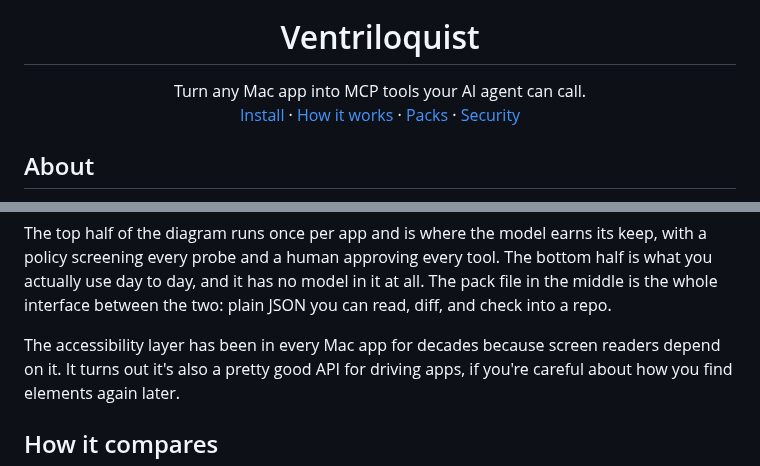
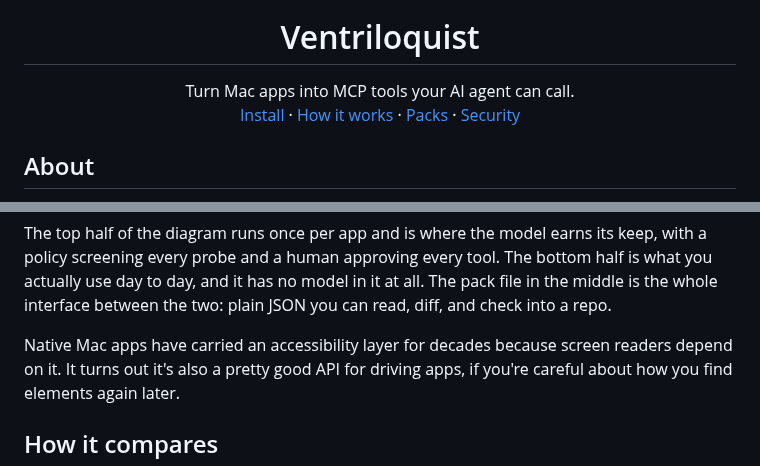
Before and after one commit to ShaanGS/ventriloquist, a Markdown page: README.md, 2 parts joined by grey strips. Rendered like a GitHub page.

```diff
--- a/README.md
+++ b/README.md
@@ -5,7 +5,7 @@
 <h1 align="center">Ventriloquist</h1>
 
 <p align="center">
-  Turn any Mac app into MCP tools your AI agent can call.
+  Turn Mac apps into MCP tools your AI agent can call.
   <br>
   <a href="#try-it-in-a-minute">Install</a> · <a href="#how-it-works">How it works</a> · <a href="#what-ships">Packs</a> · <a href="https://github.com/ShaanGS/ventriloquist/blob/main/docs/SECURITY.md">Security</a>
 </p>
@@ -153,7 +153,7 @@ has no model in it at all. The pack file in the middle is the whole
 interface between the two: plain JSON you can read, diff, and check into
 a repo.
 
-The accessibility layer has been in every Mac app for decades because
+Native Mac apps have carried an accessibility layer for decades because
 screen readers depend on it. It turns out it's also a pretty good API for
 driving apps, if you're careful about how you find elements again later.
 
```
Also changed, not shown: docs/social-preview.png, 2 other files.
